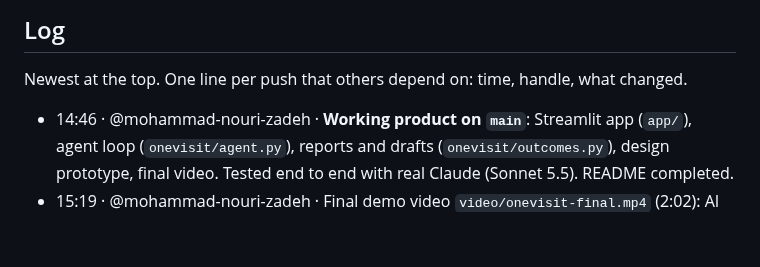
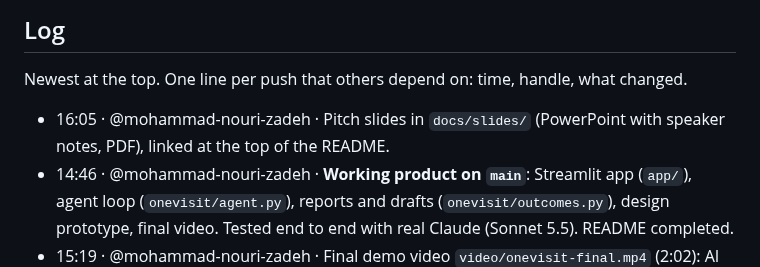
Before and after one commit to mohammad-nouri-zadeh/onevisit, a Markdown page: TEAM.md, the part around the change. Drawn GitHub-style; blank space fills up the shorter version.

```diff
--- a/TEAM.md
+++ b/TEAM.md
@@ -49,6 +49,7 @@ Record a decision here when the team makes it, so every session follows it.
 
 Newest at the top. One line per push that others depend on: time, handle, what changed.
 
+- 16:05 · @mohammad-nouri-zadeh · Pitch slides in `docs/slides/` (PowerPoint with speaker notes, PDF), linked at the top of the README.
 - 14:46 · @mohammad-nouri-zadeh · **Working product on `main`**: Streamlit app (`app/`), agent loop (`onevisit/agent.py`), reports and drafts (`onevisit/outcomes.py`), design prototype, final video. Tested end to end with real Claude (Sonnet 5.5). README completed.
 - 15:19 · @mohammad-nouri-zadeh · Final demo video `video/onevisit-final.mp4` (2:02): AI male voiceover + ducked music + sound effects (`video/mix_voice.py`).
 - 15:12 · @mohammad-nouri-zadeh · Demo video soundtrack: music bed + synced sound effects (`video/sound.py`) on `video/onevisit-final.mp4` and `video/clips/`; still no voice.
```
Also changed, not shown: README.md (+4 -0 lines), docs/slides/cover.png (added), 2 other files.
